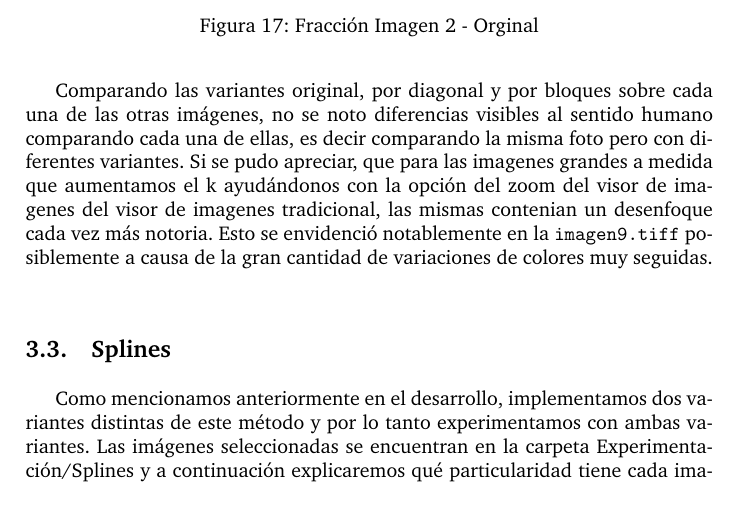
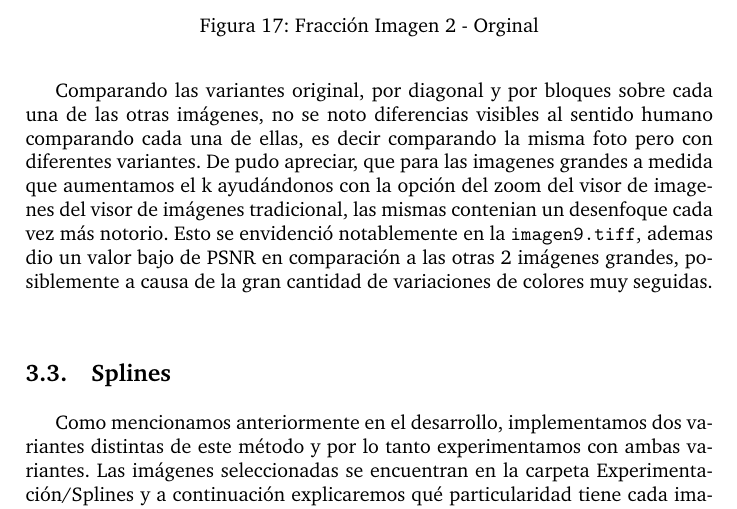
Before and after one commit to german94/image-processing, a LaTeX paper (informe/informe.tex): part of page 28 of 41, cut so that both start at the same text. Compiled offline with pdfLaTeX; a LaTeX package or settings file that is missing is left out.

Commit message:
tildes y ortografia en bilineal

```diff
--- a/informe/informe.tex
+++ b/informe/informe.tex
@@ -1193,7 +1193,7 @@ Tambien es notable que el m\'etodo con la variante de ignorar un pixel, en las i
     \caption{Fracci\'on Imagen 2 - Orginal}
     \end{figure}
 Comparando las variantes original, por diagonal y por bloques sobre cada una de las otras im\'agenes, no se noto diferencias visibles al sentido humano comparando cada una de ellas, es decir comparando la misma foto pero con diferentes variantes.
-Si se pudo apreciar, que para las imagenes grandes a medida que aumentamos el k ayud\'andonos con la opci\'on del zoom del visor de imagenes del visor de imagenes tradicional, las mismas contenian un desenfoque cada vez m\'as notoria. Esto se envidenci\'o notablemente en la \texttt{imagen9.tiff} posiblemente a causa de la gran cantidad de variaciones de colores muy seguidas.\\
+De pudo apreciar, que para las imagenes grandes a medida que aumentamos el k ayud\'andonos con la opci\'on del zoom del visor de imagenes del visor de im\'agenes tradicional, las mismas contenian un desenfoque cada vez m\'as notorio. Esto se envidenci\'o notablemente en la \texttt{imagen9.tiff}, ademas dio un valor bajo de PSNR en comparaci\'on a las otras 2 im\'agenes grandes, posiblemente a causa de la gran cantidad de variaciones de colores muy seguidas.\\
 
 \subsection{Splines}
 Como mencionamos anteriormente en el desarrollo, implementamos dos variantes distintas de este método y por lo tanto experimentamos con ambas variantes. Las imágenes seleccionadas se encuentran en la carpeta Experimentación/Splines y a continuación explicaremos qué particularidad tiene cada imagen junto con los k que vamos a trabajar.
```
Also changed, not shown: informe/informe.pdf.
